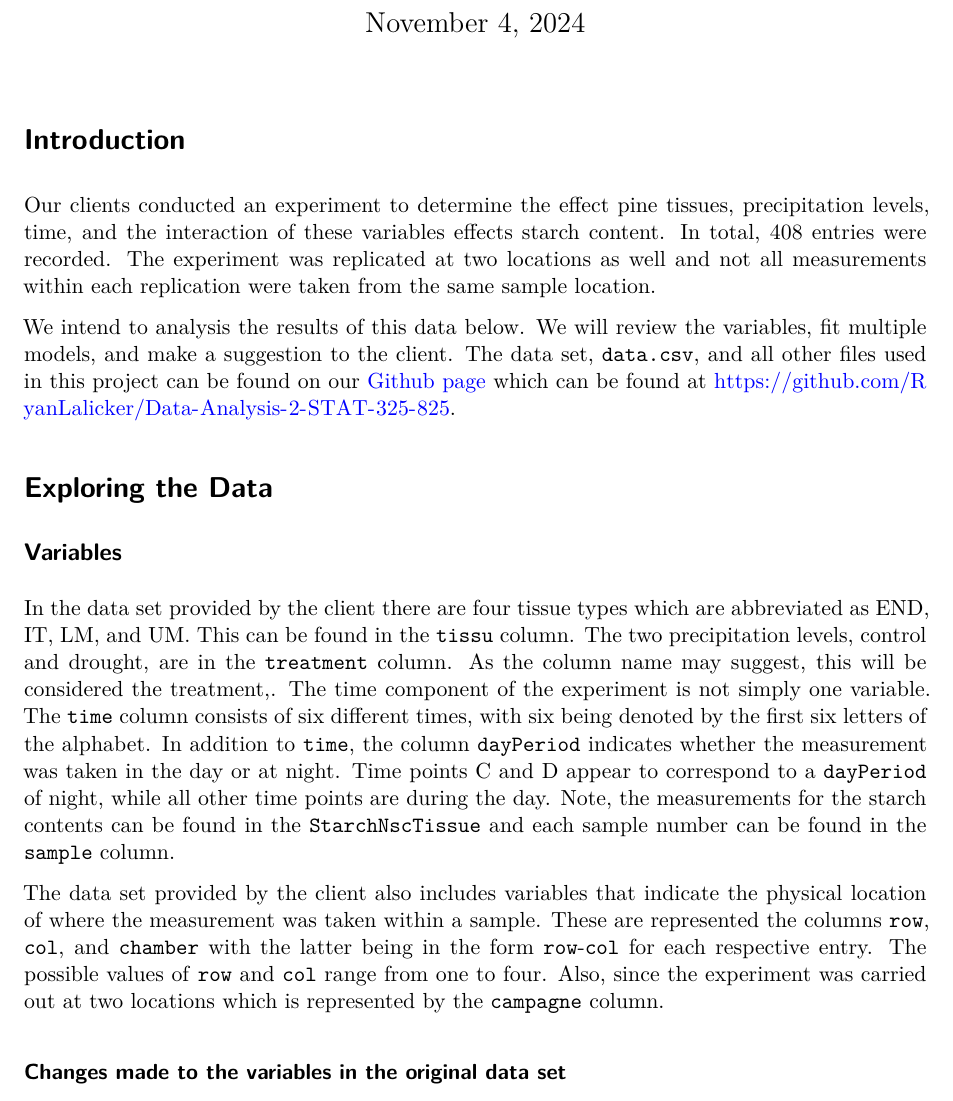
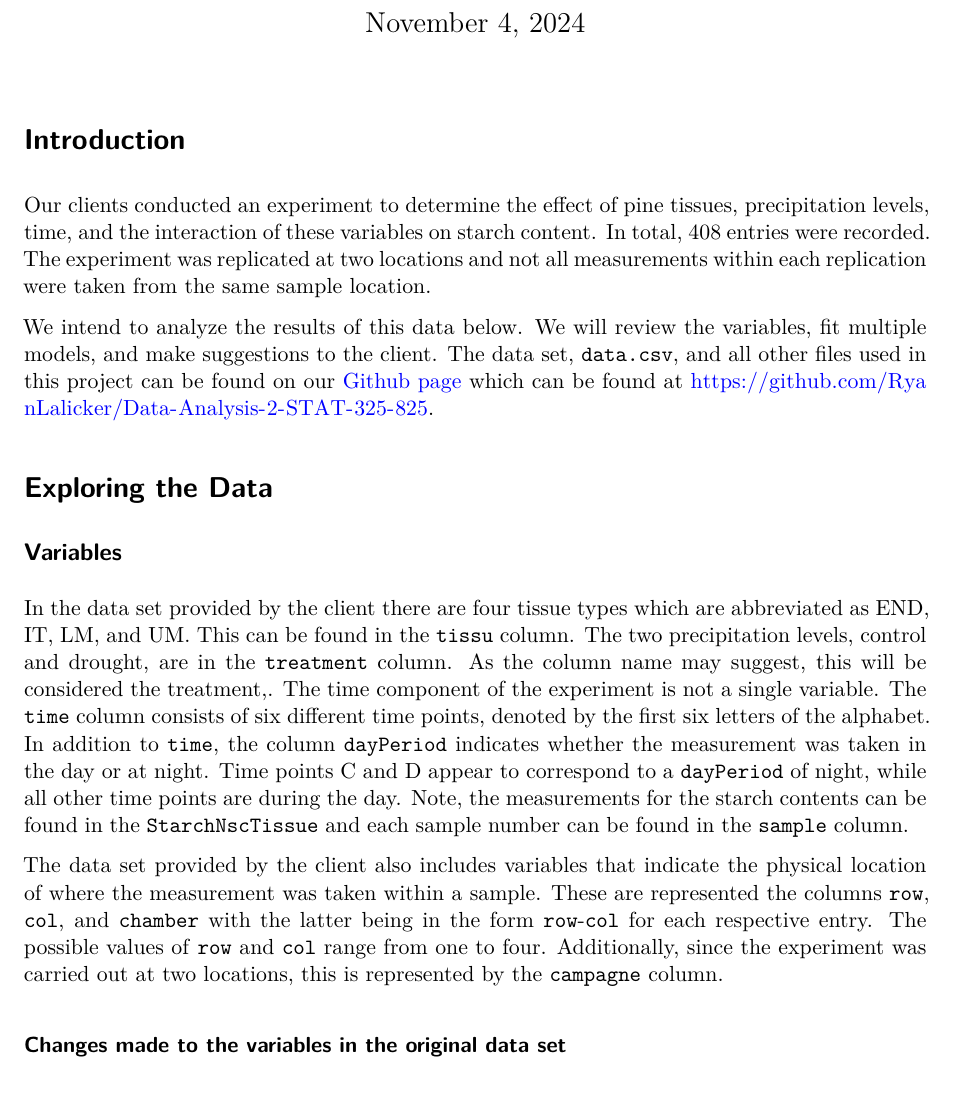
Before and after one commit to RyanLalicker/Data-Analysis-2-STAT-325-825, a Quarto document (Data Analysis 2 - Toma, Jo, and Ryan.qmd): part of page 1 of 19, cut so that both start at the same text. Rendered offline with R 4.5, knitr and Pandoc in place of Quarto, then LaTeX, with nearby package versions.

Commit message:
Update Data Analysis 2 - Toma, Jo, and Ryan.qmd
started on fixing grammatical errors

```diff
--- a/Data Analysis 2 - Toma, Jo, and Ryan.qmd
+++ b/Data Analysis 2 - Toma, Jo, and Ryan.qmd
@@ -48,12 +48,12 @@ num_unique_camp <- length(unique(data$campagne))
 
 # Introduction
 
-Our clients conducted an experiment to determine the effect pine tissues, precipitation levels, time, and the interaction of these variables effects starch content.
+Our clients conducted an experiment to determine the effect of pine tissues, precipitation levels, time, and the interaction of these variables on starch content.
 In total, 408 entries were recorded.
-The experiment was replicated at two locations as well and not all measurements within each replication were taken from the same sample location.
+The experiment was replicated at two locations and not all measurements within each replication were taken from the same sample location.
 
-We intend to analysis the results of this data below.
-We will review the variables, fit multiple models, and make a suggestion to the client.
+We intend to analyze the results of this data below.
+We will review the variables, fit multiple models, and make suggestions to the client.
 The data set, `data.csv`, and all other files used in this project can be found on our [Github page](https://github.com/RyanLalicker/Data-Analysis-2-STAT-325-825) which can be found at https://github.com/RyanLalicker/Data-Analysis-2-STAT-325-825.
 
 # Exploring the Data
@@ -64,8 +64,8 @@ In the data set provided by the client there are four tissue types which are abb
 This can be found in the `tissu` column.
 The two precipitation levels, control and drought, are in the `treatment` column.
 As the column name may suggest, this will be considered the treatment,.
-The time component of the experiment is not simply one variable.
-The `time` column consists of six different times, with six being denoted by the first six letters of the alphabet.
+The time component of the experiment is not a single variable.
+The `time` column consists of six different time points, denoted by the first six letters of the alphabet.
 In addition to `time`, the column `dayPeriod` indicates whether the measurement was taken in the day or at night.
 Time points C and D appear to correspond to a `dayPeriod` of night, while all other time points are during the day.
 Note, the measurements for the starch contents can be found in the `StarchNscTissue` and each sample number can be found in the `sample` column.
@@ -73,7 +73,7 @@ Note, the measurements for the starch contents can be found in the `StarchNscTis
 The data set provided by the client also includes variables that indicate the physical location of where the measurement was taken within a sample.
 These are represented the columns `row`, `col`, and `chamber` with the latter being in the form `row`-`col` for each respective entry.
 The possible values of `row` and `col` range from one to four.
-Also, since the experiment was carried out at two locations which is represented by the `campagne` column.
+Additionally, since the experiment was carried out at two locations, this is represented by the `campagne` column.
 
 ### Changes made to the variables in the original data set
 
```
